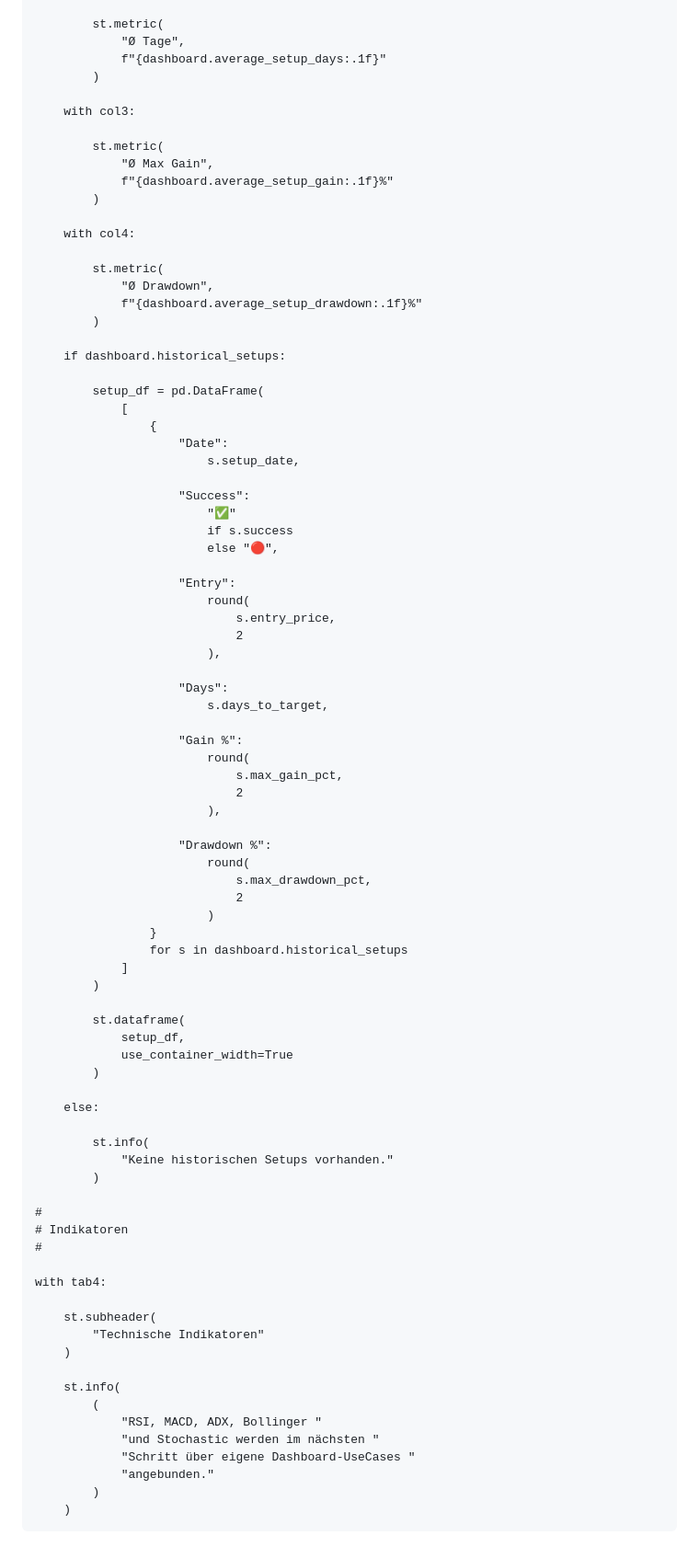
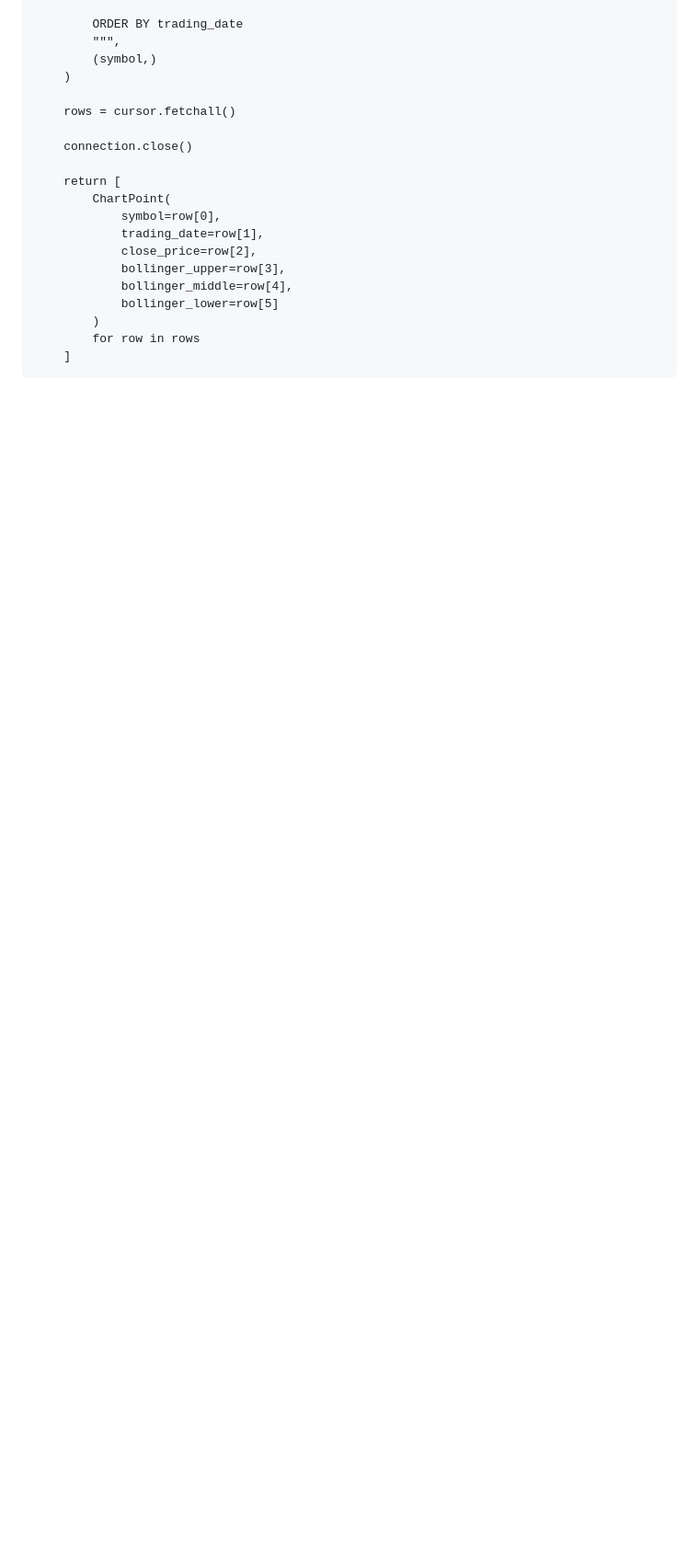
Before and after one commit to MichaelAdolf/AppDev_V2, a Markdown page: README.md, the part around one of its changes. Shown at 92% size. Drawn GitHub-style; blank space fills up the shorter version.

```diff
--- a/README.md
+++ b/README.md
@@ -245,87 +133,21 @@ def render(
 
-            st.metric(
-                "Ø Tage",
-                f"{dashboard.average_setup_days:.1f}"
-            )
-
-        with col3:
-
-            st.metric(
-                "Ø Max Gain",
-                f"{dashboard.average_setup_gain:.1f}%"
-            )
-
-        with col4:
-
-            st.metric(
-                "Ø Drawdown",
-                f"{dashboard.average_setup_drawdown:.1f}%"
-            )
-
-        if dashboard.historical_setups:
-
-            setup_df = pd.DataFrame(
-                [
-                    {
-                        "Date":
-                            s.setup_date,
-
-                        "Success":
-                            "✅"
-                            if s.success
-                            else "🔴",
-
-                        "Entry":
-                            round(
-                                s.entry_price,
-                                2
-                            ),
-
-                        "Days":
-                            s.days_to_target,
-
-                        "Gain %":
-                            round(
-                                s.max_gain_pct,
-                                2
-                            ),
-
-                        "Drawdown %":
-                            round(
-                                s.max_drawdown_pct,
-                                2
-                            )
-                    }
-                    for s in dashboard.historical_setups
-                ]
-            )
-
-            st.dataframe(
-                setup_df,
-                use_container_width=True
-            )
-
-        else:
-
-            st.info(
-                "Keine historischen Setups vorhanden."
-            )
-
-    #
-    # Indikatoren
-    #
-
-    with tab4:
-
-        st.subheader(
-            "Technische Indikatoren"
+            ORDER BY trading_date
+            """,
+            (symbol,)
         )
 
-        st.info(
-            (
-                "RSI, MACD, ADX, Bollinger "
-                "und Stochastic werden im nächsten "
-                "Schritt über eigene Dashboard-UseCases "
-                "angebunden."
+        rows = cursor.fetchall()
+
+        connection.close()
+
+        return [
+            ChartPoint(
+                symbol=row[0],
+                trading_date=row[1],
+                close_price=row[2],
+                bollinger_upper=row[3],
+                bollinger_middle=row[4],
+                bollinger_lower=row[5]
             )
-        )
+            for row in rows
+        ]
```
Also changed, not shown: other parts of README.md (+98 -210 lines).
